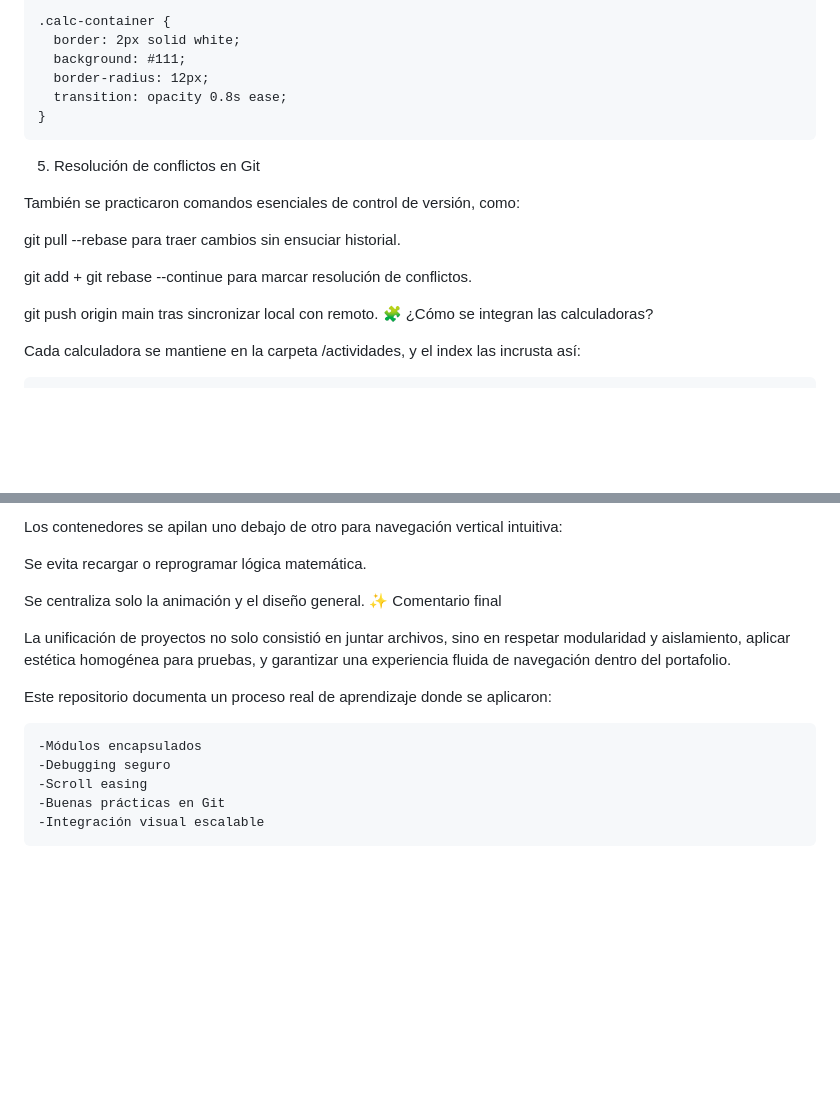
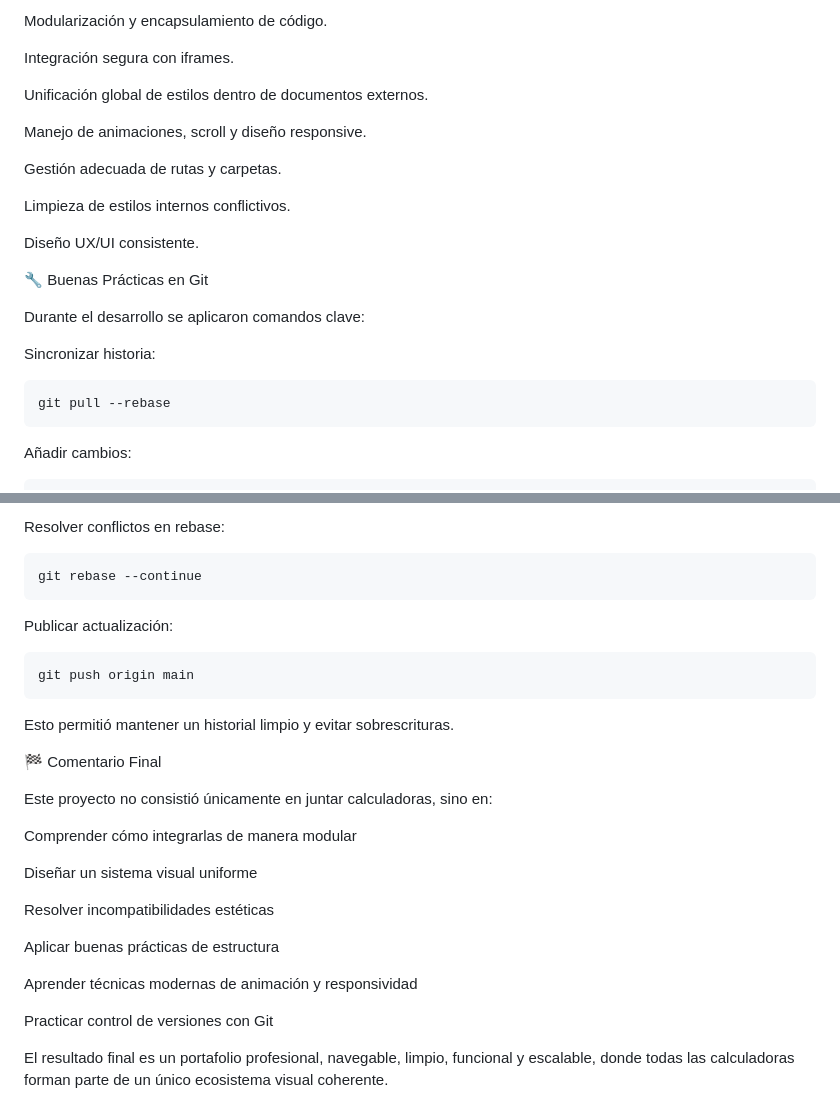
Before and after one commit to Angel-Lugo97/Portafolio-de-Evidencias-de-Proyectos-HTML-CSS-JS, a Markdown page: README.md, 2 parts joined by grey strips. GitHub-like rendering; blank space fills up the shorter version.

````diff
--- a/README.md
+++ b/README.md
@@ -90,23 +189,26 @@ body {
 
-.calc-container {
-  border: 2px solid white;
-  background: #111;
-  border-radius: 12px;
-  transition: opacity 0.8s ease;
-}
+Modularización y encapsulamiento de código.
+
+Integración segura con iframes.
+
+Unificación global de estilos dentro de documentos externos.
+
+Manejo de animaciones, scroll y diseño responsive.
+
+Gestión adecuada de rutas y carpetas.
+
+Limpieza de estilos internos conflictivos.
+
+Diseño UX/UI consistente.
+
+🔧 Buenas Prácticas en Git
+
+Durante el desarrollo se aplicaron comandos clave:
+
+Sincronizar historia:
+```
+git pull --rebase
 ```
 
-5. Resolución de conflictos en Git
-
-También se practicaron comandos esenciales de control de versión, como:
-
-git pull --rebase para traer cambios sin ensuciar historial.
-
-git add <archivo> + git rebase --continue para marcar resolución de conflictos.
-
-git push origin main tras sincronizar local con remoto.
-🧩 ¿Cómo se integran las calculadoras?
-
-Cada calculadora se mantiene en la carpeta /actividades, y el index las incrusta así:
-
+Añadir cambios:
 ```
@@ -118,20 +216,31 @@ Cada calculadora se mantiene en la carpeta /actividades, y el index las incrusta
 ```
 
-Los contenedores se apilan uno debajo de otro para navegación vertical intuitiva:
+Resolver conflictos en rebase:
+```
+git rebase --continue
+```
 
-Se evita recargar o reprogramar lógica matemática.
+Publicar actualización:
+```
+git push origin main
+```
 
-Se centraliza solo la animación y el diseño general.
-✨ Comentario final
+Esto permitió mantener un historial limpio y evitar sobrescrituras.
 
-La unificación de proyectos no solo consistió en juntar archivos, sino en respetar modularidad y aislamiento, aplicar estética homogénea para pruebas, y garantizar una experiencia fluida de navegación dentro del portafolio.
+🏁 Comentario Final
 
-Este repositorio documenta un proceso real de aprendizaje donde se aplicaron:
+Este proyecto no consistió únicamente en juntar calculadoras, sino en:
 
-```
--Módulos encapsulados
--Debugging seguro
--Scroll easing
--Buenas prácticas en Git
--Integración visual escalable
-```
+Comprender cómo integrarlas de manera modular
+
+Diseñar un sistema visual uniforme
+
+Resolver incompatibilidades estéticas
+
+Aplicar buenas prácticas de estructura
+
+Aprender técnicas modernas de animación y responsividad
+
+Practicar control de versiones con Git
+
+El resultado final es un portafolio profesional, navegable, limpio, funcional y escalable, donde todas las calculadoras forman parte de un único ecosistema visual coherente.
````
Also changed, not shown: other parts of README.md (+162 -67 lines).
